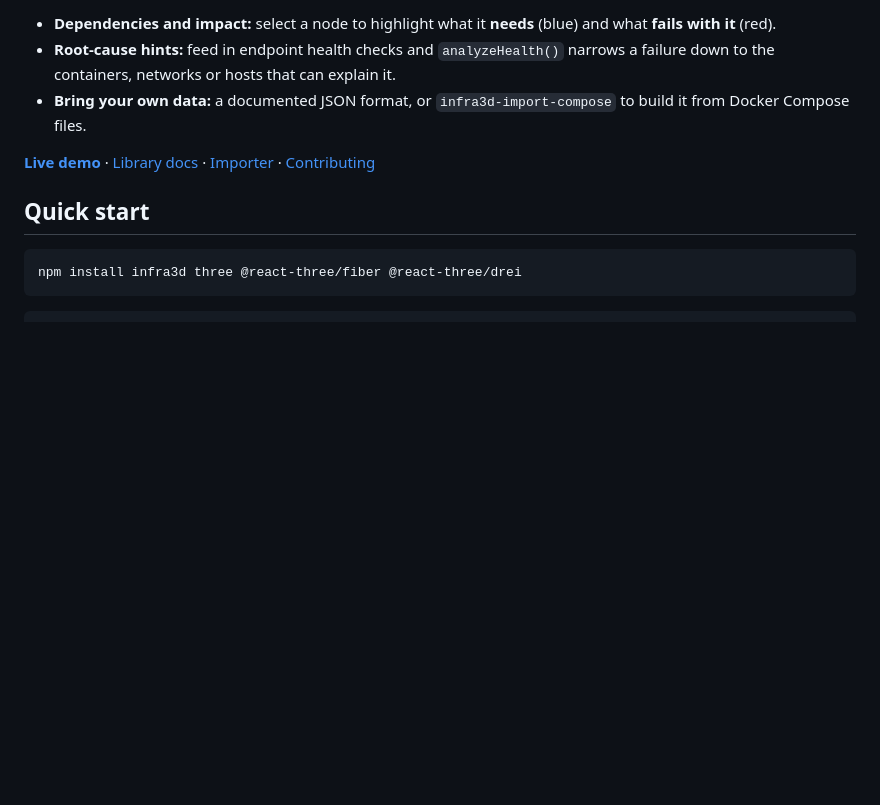
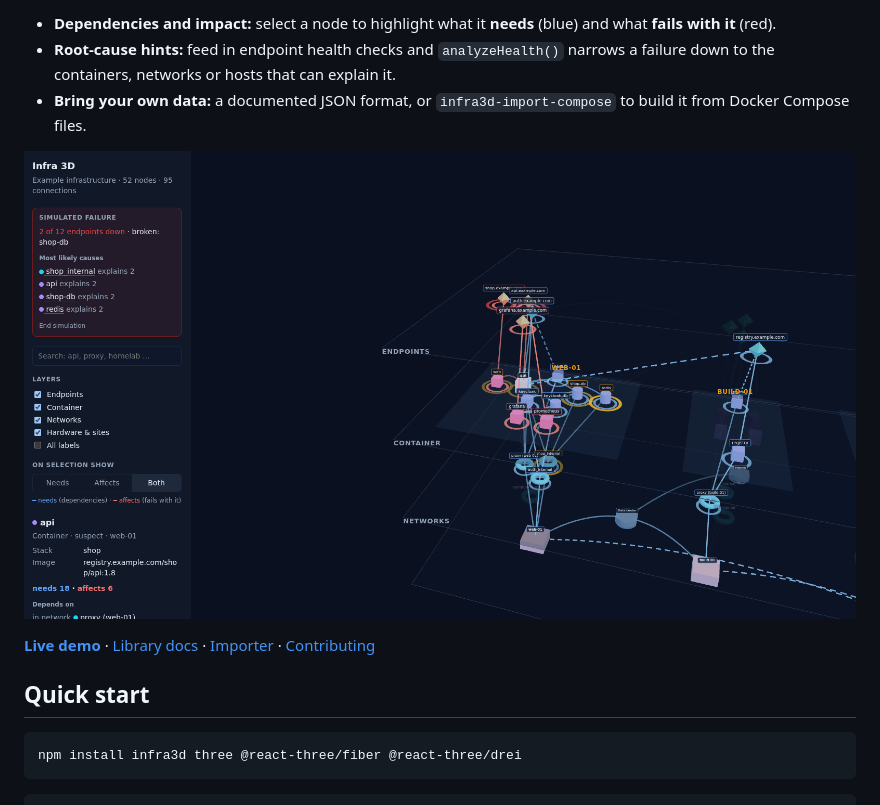
Before and after one commit to SurfaceScratcher/infra3d, a Markdown page: README.md, the part around the change. Drawn GitHub-style; pictures changed too: docs/screenshot.png (added); blank space fills up the shorter version.

```diff
--- a/README.md
+++ b/README.md
@@ -11,6 +11,8 @@ networks, containers and endpoints as stacked 3D layers you can rotate, zoom and
   down to the containers, networks or hosts that can explain it.
 - **Bring your own data:** a documented JSON format, or `infra3d-import-compose` to build it
   from Docker Compose files.
+
+![infra3d demo: a simulated database failure narrowed down to its likely causes, with the dependencies and impact of the selected container highlighted](https://raw.githubusercontent.com/SurfaceScratcher/infra3d/main/docs/screenshot.png)
 
 **[Live demo](https://surfacescratcher.github.io/infra3d/)** · [Library docs](packages/infra3d) · [Importer](packages/import-compose) · [Contributing](CONTRIBUTING.md)
 
```
Also changed, not shown: .changeset/node22-tooling.md (added, +6 -0 lines), CONTRIBUTING.md (+1 -1 lines), packages/infra3d/README.md (+4 -0 lines), 9 other files.
